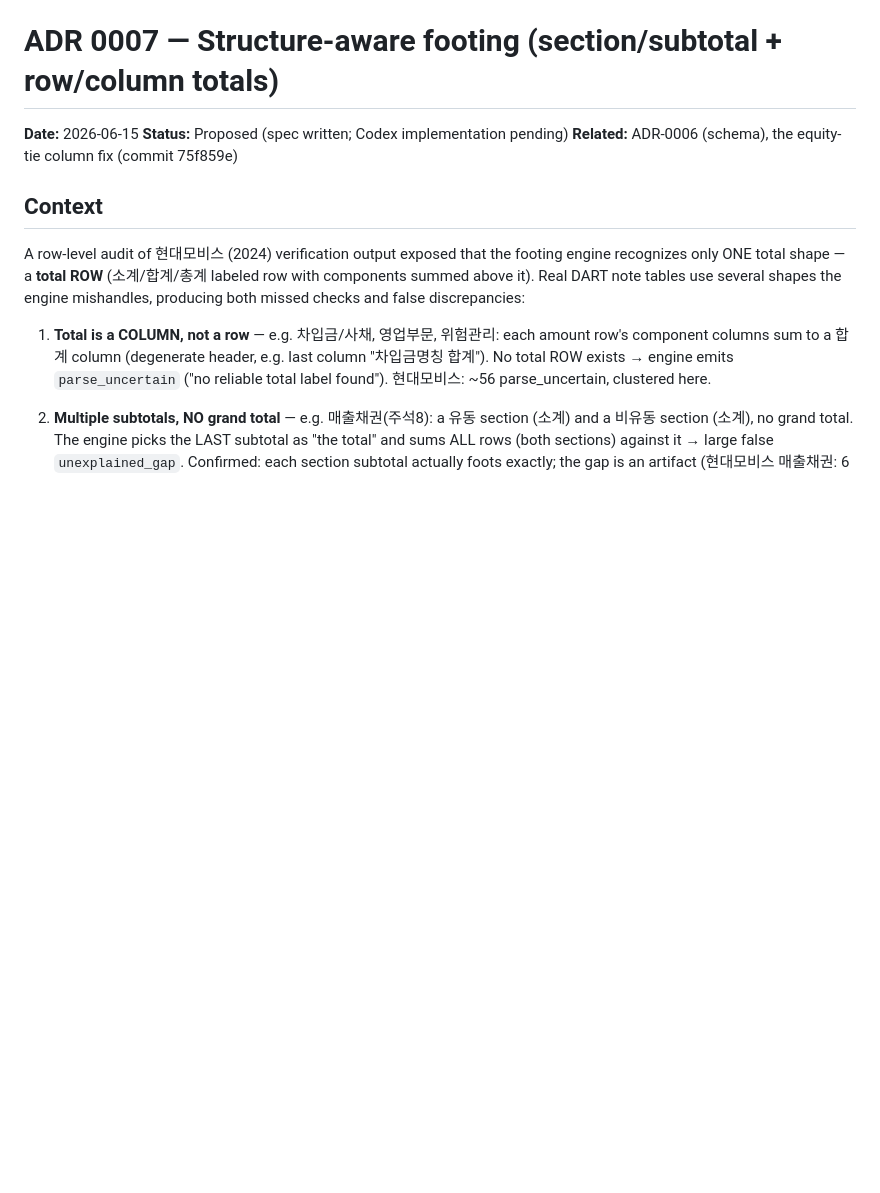
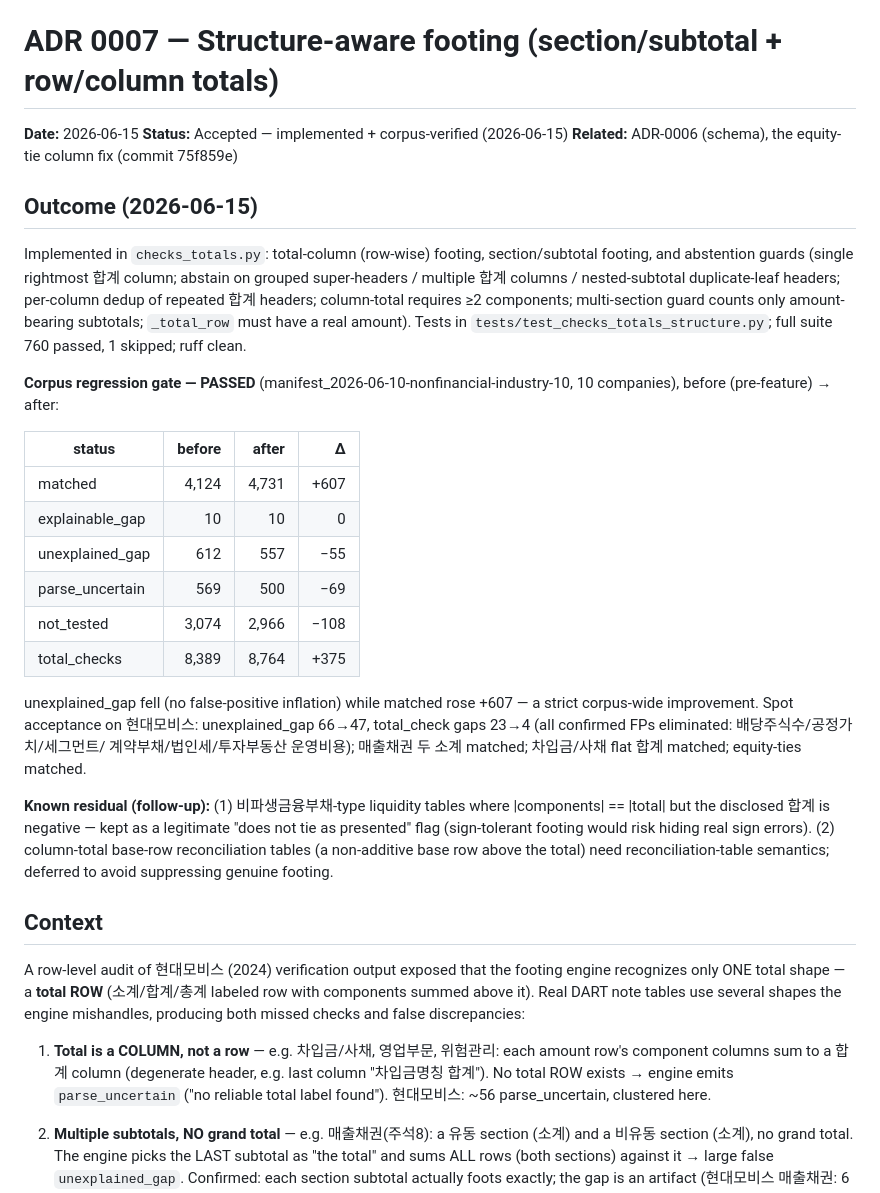
Before and after one commit to capitalparser/dart-footing-reconciler, a Markdown page: docs/adr/0007-structure-aware-footing.md, the part around the change. Drawn GitHub-style; blank space fills up the shorter version.

Commit message:
docs(adr-0007): mark Accepted — record corpus regression gate (matched +607, gap -55)

```diff
--- a/docs/adr/0007-structure-aware-footing.md
+++ b/docs/adr/0007-structure-aware-footing.md
@@ -1,8 +1,43 @@
 # ADR 0007 — Structure-aware footing (section/subtotal + row/column totals)
 
 **Date:** 2026-06-15
-**Status:** Proposed (spec written; Codex implementation pending)
+**Status:** Accepted — implemented + corpus-verified (2026-06-15)
 **Related:** ADR-0006 (schema), the equity-tie column fix (commit 75f859e)
+
+## Outcome (2026-06-15)
+
+Implemented in `checks_totals.py`: total-column (row-wise) footing, section/subtotal
+footing, and abstention guards (single rightmost 합계 column; abstain on grouped
+super-headers / multiple 합계 columns / nested-subtotal duplicate-leaf headers;
+per-column dedup of repeated 합계 headers; column-total requires ≥2 components;
+multi-section guard counts only amount-bearing subtotals; `_total_row` must have a real
+amount). Tests in `tests/test_checks_totals_structure.py`; full suite 760 passed,
+1 skipped; ruff clean.
+
+**Corpus regression gate — PASSED** (manifest_2026-06-10-nonfinancial-industry-10, 10
+companies), before (pre-feature) → after:
+
+| status | before | after | Δ |
+|---|---:|---:|---:|
+| matched | 4,124 | 4,731 | +607 |
+| explainable_gap | 10 | 10 | 0 |
+| unexplained_gap | 612 | 557 | −55 |
+| parse_uncertain | 569 | 500 | −69 |
+| not_tested | 3,074 | 2,966 | −108 |
+| total_checks | 8,389 | 8,764 | +375 |
+
+unexplained_gap fell (no false-positive inflation) while matched rose +607 — a strict
+corpus-wide improvement. Spot acceptance on 현대모비스: unexplained_gap 66→47,
+total_check gaps 23→4 (all confirmed FPs eliminated: 배당주식수/공정가치/세그먼트/
+계약부채/법인세/투자부동산 운영비용); 매출채권 두 소계 matched; 차입금/사채 flat
+합계 matched; equity-ties matched.
+
+**Known residual (follow-up):** (1) 비파생금융부채-type liquidity tables where
+|components| == |total| but the disclosed 합계 is negative — kept as a legitimate
+"does not tie as presented" flag (sign-tolerant footing would risk hiding real sign
+errors). (2) column-total base-row reconciliation tables (a non-additive base row above
+the total) need reconciliation-table semantics; deferred to avoid suppressing genuine
+footing.
 
 ## Context
 
```
